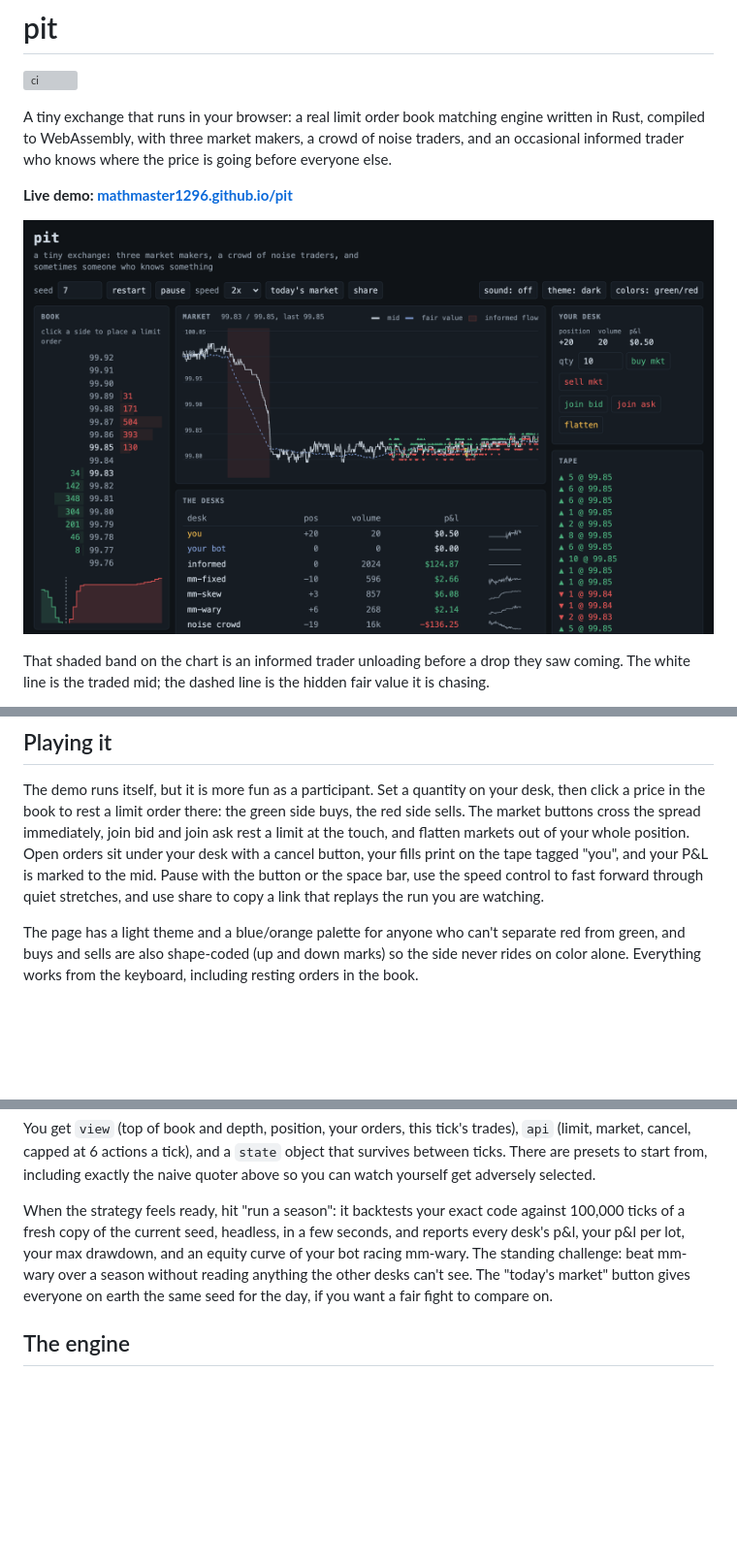
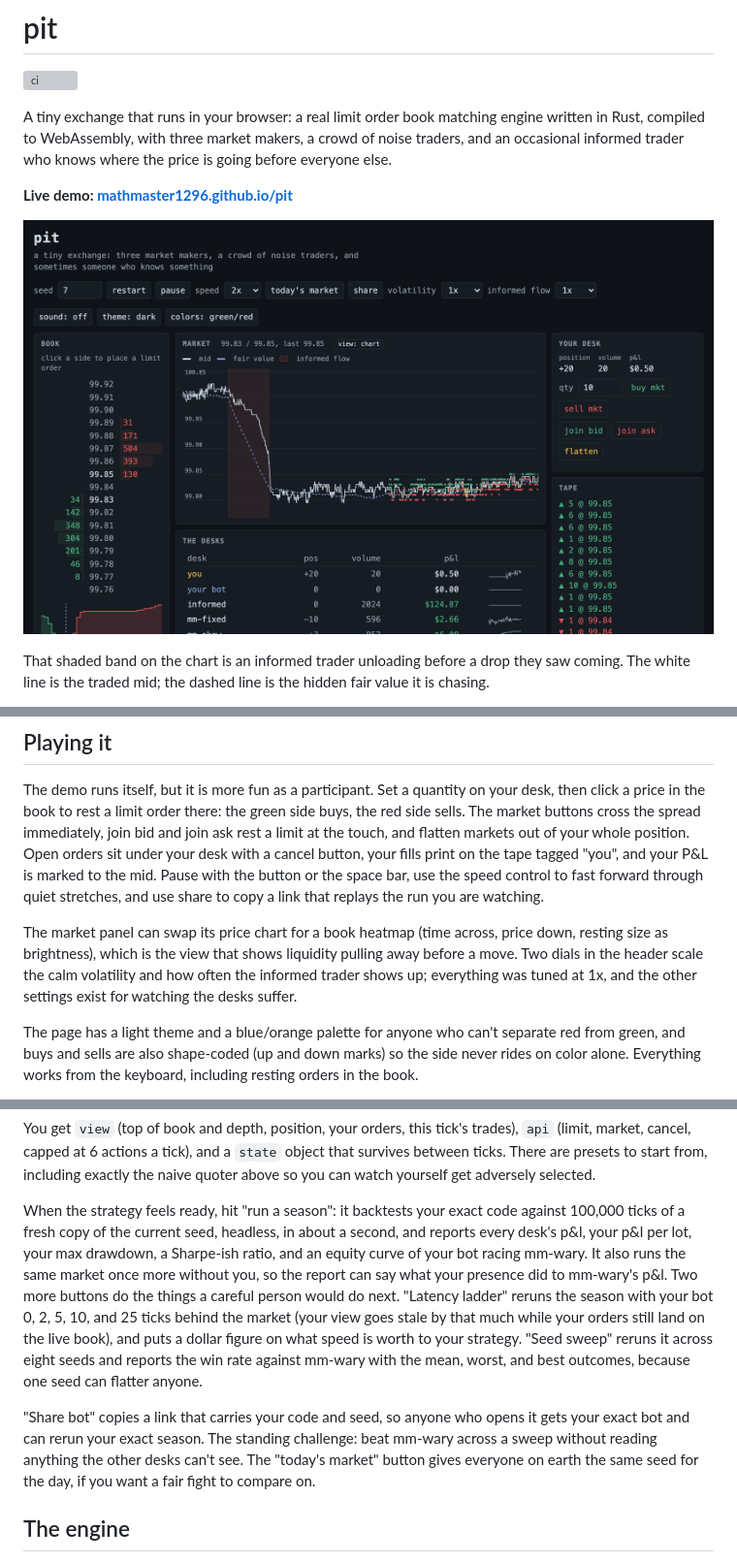
Before and after one commit to MathMaster1296/pit, a Markdown page: README.md, 3 parts joined by grey strips. Shown at 97% size. Rendered like a GitHub page; pictures changed too: web/card.png; blank space fills up the shorter version; grey boxes are pictures that could not be loaded.

Commit message:
latency modeling, latency ladder and seed sweep backtests, counterfactual runs, book heatmap, shareable bots, market condition dials

```diff
--- a/README.md
+++ b/README.md
@@ -79,6 +79,12 @@ marked to the mid. Pause with the button or the space bar, use the speed
 control to fast forward through quiet stretches, and use share to copy a
 link that replays the run you are watching.
 
+The market panel can swap its price chart for a book heatmap (time across,
+price down, resting size as brightness), which is the view that shows
+liquidity pulling away before a move. Two dials in the header scale the
+calm volatility and how often the informed trader shows up; everything was
+tuned at 1x, and the other settings exist for watching the desks suffer.
+
 The page has a light theme and a blue/orange palette for anyone who can't
 separate red from green, and buys and sells are also shape-coded (up and
 down marks) so the side never rides on color alone. Everything works from
@@ -122,9 +128,20 @@ get adversely selected.
 
 When the strategy feels ready, hit "run a season": it backtests your exact
 code against 100,000 ticks of a fresh copy of the current seed, headless,
-in a few seconds, and reports every desk's p&l, your p&l per lot, your max
-drawdown, and an equity curve of your bot racing mm-wary. The standing
-challenge: beat mm-wary over a season without reading anything the other
+in about a second, and reports every desk's p&l, your p&l per lot, your max
+drawdown, a Sharpe-ish ratio, and an equity curve of your bot racing
+mm-wary. It also runs the same market once more without you, so the report
+can say what your presence did to mm-wary's p&l. Two more buttons do the
+things a careful person would do next. "Latency ladder" reruns the season
+with your bot 0, 2, 5, 10, and 25 ticks behind the market (your view goes
+stale by that much while your orders still land on the live book), and
+puts a dollar figure on what speed is worth to your strategy. "Seed sweep"
+reruns it across eight seeds and reports the win rate against mm-wary with
+the mean, worst, and best outcomes, because one seed can flatter anyone.
+
+"Share bot" copies a link that carries your code and seed, so anyone who
+opens it gets your exact bot and can rerun your exact season. The standing
+challenge: beat mm-wary across a sweep without reading anything the other
 desks can't see. The "today's market" button gives everyone on earth the
 same seed for the day, if you want a fair fight to compare on.
 
```
Also changed, not shown: 7 other files.
